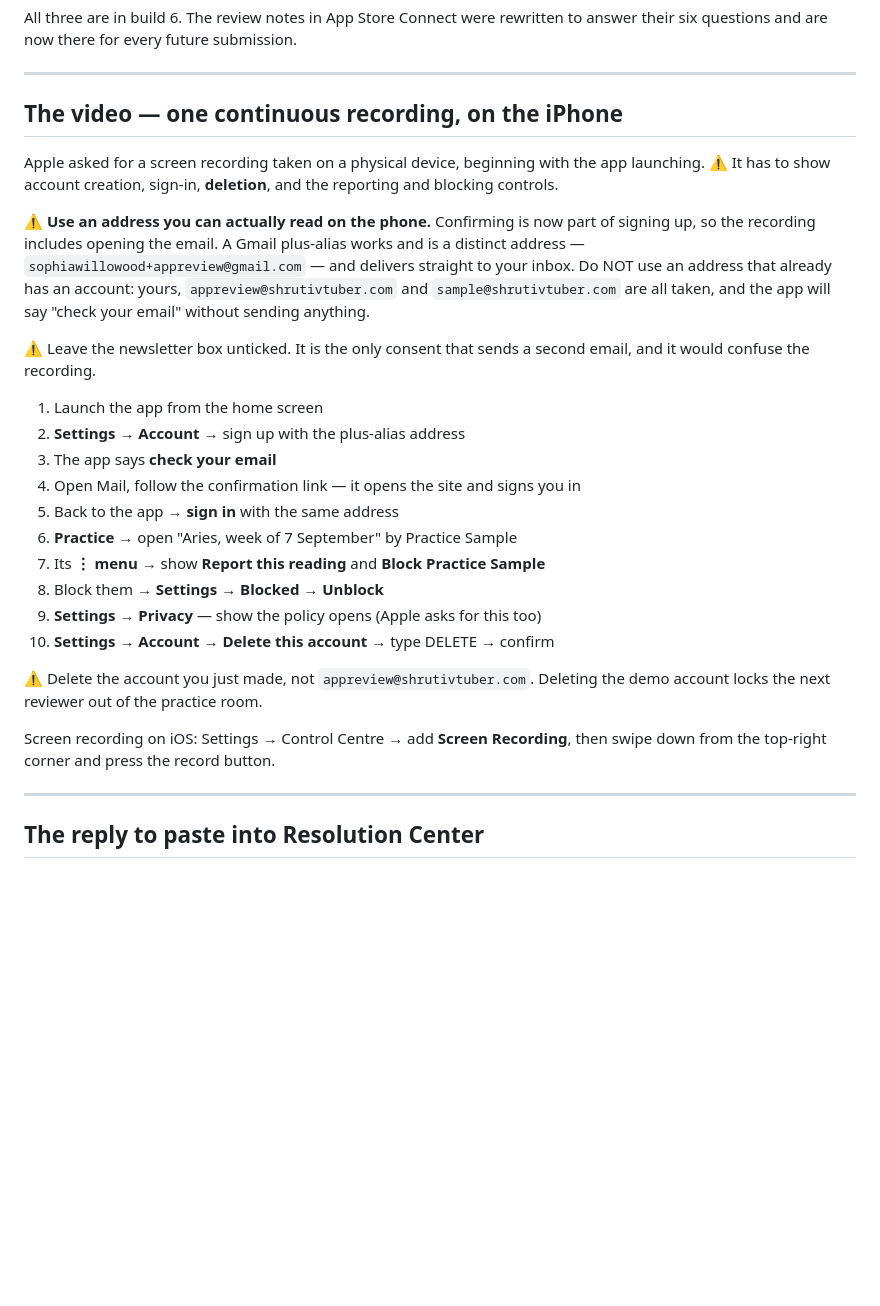
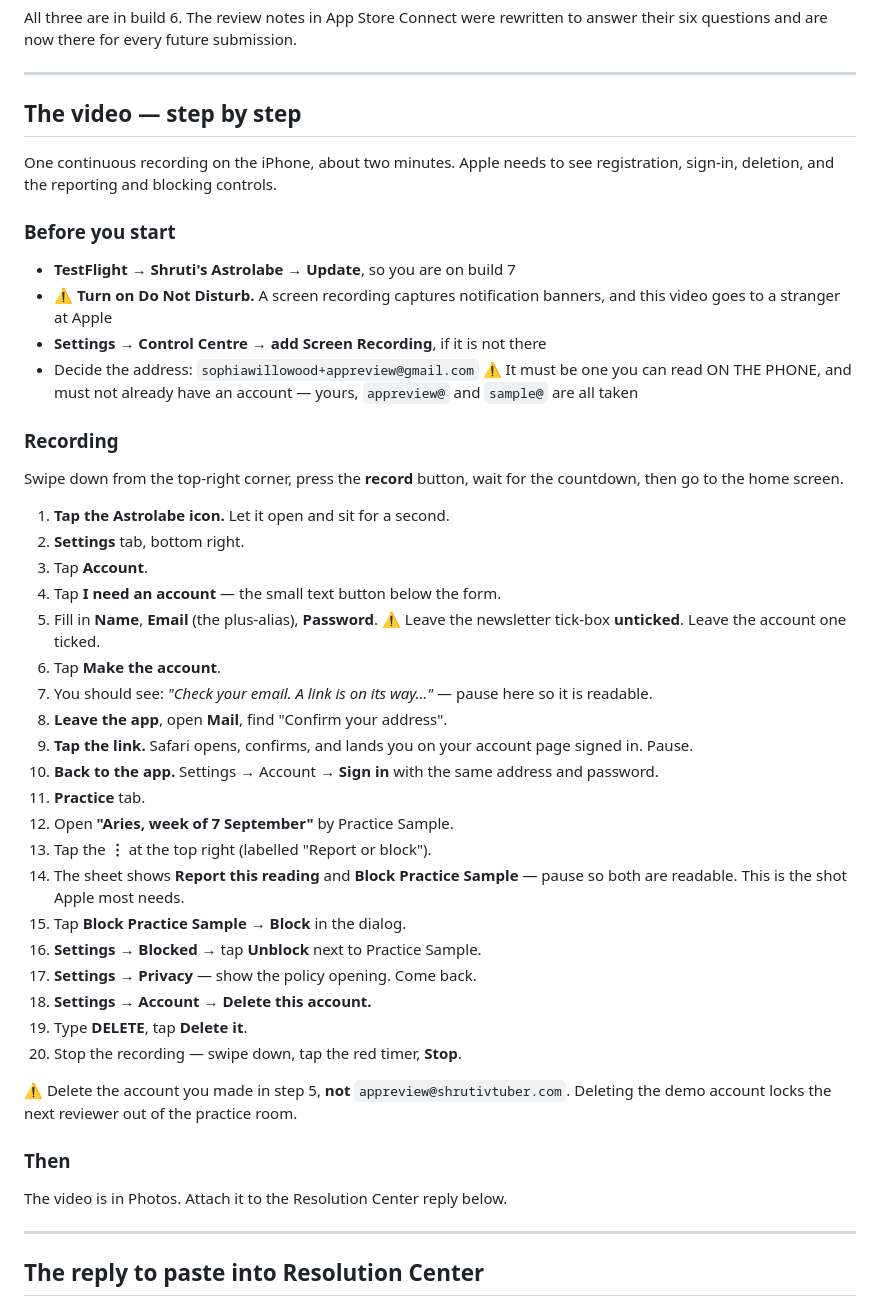
Before and after one commit to ShrutiVtuber/shruti-tools, a Markdown page: docs/THE-REJECTION-AND-THE-REPLY.md, the part around the change. Drawn GitHub-style; blank space fills up the shorter version.

Commit message:
A step-by-step for the video
Twenty numbered taps with the labels as they actually read in build 7, checked
against the source rather than remembered.

⚠ Including the two that would stop her mid-recording — an address she cannot
read on the phone, or one that already has an account — and the one nobody
thinks of until it happens: a screen recording captures notification banners,
and this video goes to a stranger at Apple.

Co-Authored-By: Claude Opus 5 (1M context) <noreply@anthropic.com>
Claude-Session: https://claude.ai/code/session_013YXXRdb4t6mAQXbXGb2SPt

```diff
--- a/docs/THE-REJECTION-AND-THE-REPLY.md
+++ b/docs/THE-REJECTION-AND-THE-REPLY.md
@@ -20,39 +20,58 @@ to answer their six questions and are now there for every future submission.
 
 ---
 
-## The video — one continuous recording, on the iPhone
+## The video — step by step
 
-Apple asked for a screen recording taken on a physical device, beginning with
-the app launching. ⚠ It has to show account creation, sign-in, **deletion**, and
-the reporting and blocking controls.
+One continuous recording on the iPhone, about two minutes. Apple needs to see
+registration, sign-in, deletion, and the reporting and blocking controls.
 
-⚠ **Use an address you can actually read on the phone.** Confirming is now part
-of signing up, so the recording includes opening the email. A Gmail plus-alias
-works and is a distinct address —
-`sophiawillowood+appreview@gmail.com` — and delivers straight to your inbox.
-Do NOT use an address that already has an account: yours,
-`appreview@shrutivtuber.com` and `sample@shrutivtuber.com` are all taken, and
-the app will say "check your email" without sending anything.
+### Before you start
 
-⚠ Leave the newsletter box unticked. It is the only consent that sends a second
-email, and it would confuse the recording.
+- **TestFlight → Shruti's Astrolabe → Update**, so you are on build 7
+- ⚠ **Turn on Do Not Disturb.** A screen recording captures notification
+  banners, and this video goes to a stranger at Apple
+- **Settings → Control Centre → add Screen Recording**, if it is not there
+- Decide the address: `sophiawillowood+appreview@gmail.com`
+  ⚠ It must be one you can read ON THE PHONE, and must not already have an
+  account — yours, `appreview@` and `sample@` are all taken
 
- 1. Launch the app from the home screen
- 2. **Settings → Account** → sign up with the plus-alias address
- 3. The app says **check your email**
- 4. Open Mail, follow the confirmation link — it opens the site and signs you in
- 5. Back to the app → **sign in** with the same address
- 6. **Practice** → open "Aries, week of 7 September" by Practice Sample
- 7. Its **⋮ menu** → show **Report this reading** and **Block Practice Sample**
- 8. Block them → **Settings → Blocked** → **Unblock**
- 9. **Settings → Privacy** — show the policy opens (Apple asks for this too)
-10. **Settings → Account → Delete this account** → type DELETE → confirm
+### Recording
 
-⚠ Delete the account you just made, not `appreview@shrutivtuber.com`. Deleting
-the demo account locks the next reviewer out of the practice room.
+Swipe down from the top-right corner, press the **record** button, wait for the
+countdown, then go to the home screen.
 
-Screen recording on iOS: Settings → Control Centre → add **Screen Recording**,
-then swipe down from the top-right corner and press the record button.
+ 1. **Tap the Astrolabe icon.** Let it open and sit for a second.
+ 2. **Settings** tab, bottom right.
+ 3. Tap **Account**.
+ 4. Tap **I need an account** — the small text button below the form.
+ 5. Fill in **Name**, **Email** (the plus-alias), **Password**.
+    ⚠ Leave the newsletter tick-box **unticked**. Leave the account one ticked.
+ 6. Tap **Make the account**.
+ 7. You should see: *"Check your email. A link is on its way…"* — pause here so
+    it is readable.
+ 8. **Leave the app**, open **Mail**, find "Confirm your address".
+ 9. **Tap the link.** Safari opens, confirms, and lands you on your account
+    page signed in. Pause.
+10. **Back to the app.** Settings → Account → **Sign in** with the same address
+    and password.
+11. **Practice** tab.
+12. Open **"Aries, week of 7 September"** by Practice Sample.
+13. Tap the **⋮** at the top right (labelled "Report or block").
+14. The sheet shows **Report this reading** and **Block Practice Sample** —
+    pause so both are readable. This is the shot Apple most needs.
+15. Tap **Block Practice Sample** → **Block** in the dialog.
+16. **Settings → Blocked** → tap **Unblock** next to Practice Sample.
+17. **Settings → Privacy** — show the policy opening. Come back.
+18. **Settings → Account → Delete this account.**
+19. Type **DELETE**, tap **Delete it**.
+20. Stop the recording — swipe down, tap the red timer, **Stop**.
+
+⚠ Delete the account you made in step 5, **not** `appreview@shrutivtuber.com`.
+Deleting the demo account locks the next reviewer out of the practice room.
+
+### Then
+
+The video is in Photos. Attach it to the Resolution Center reply below.
 
 ---
 
```
